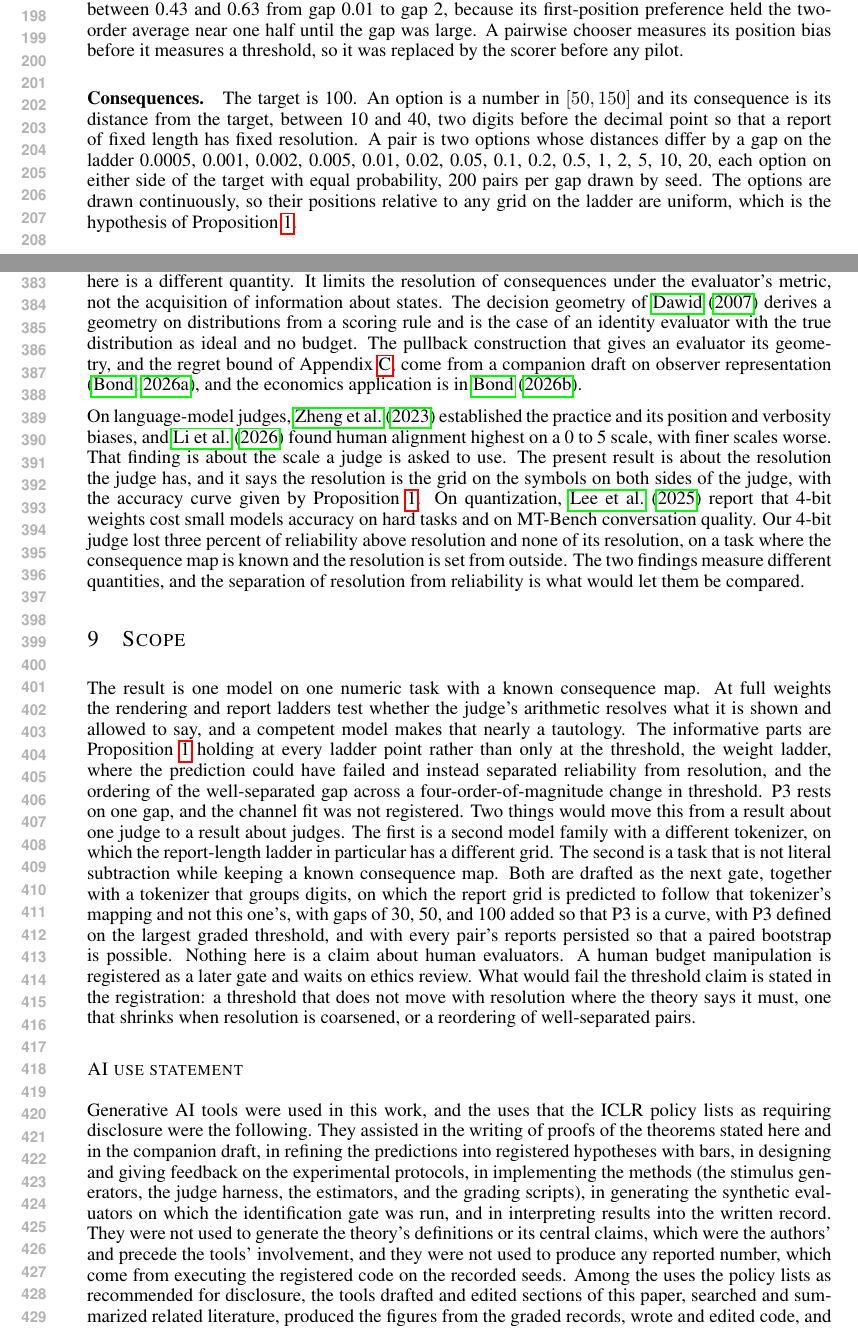
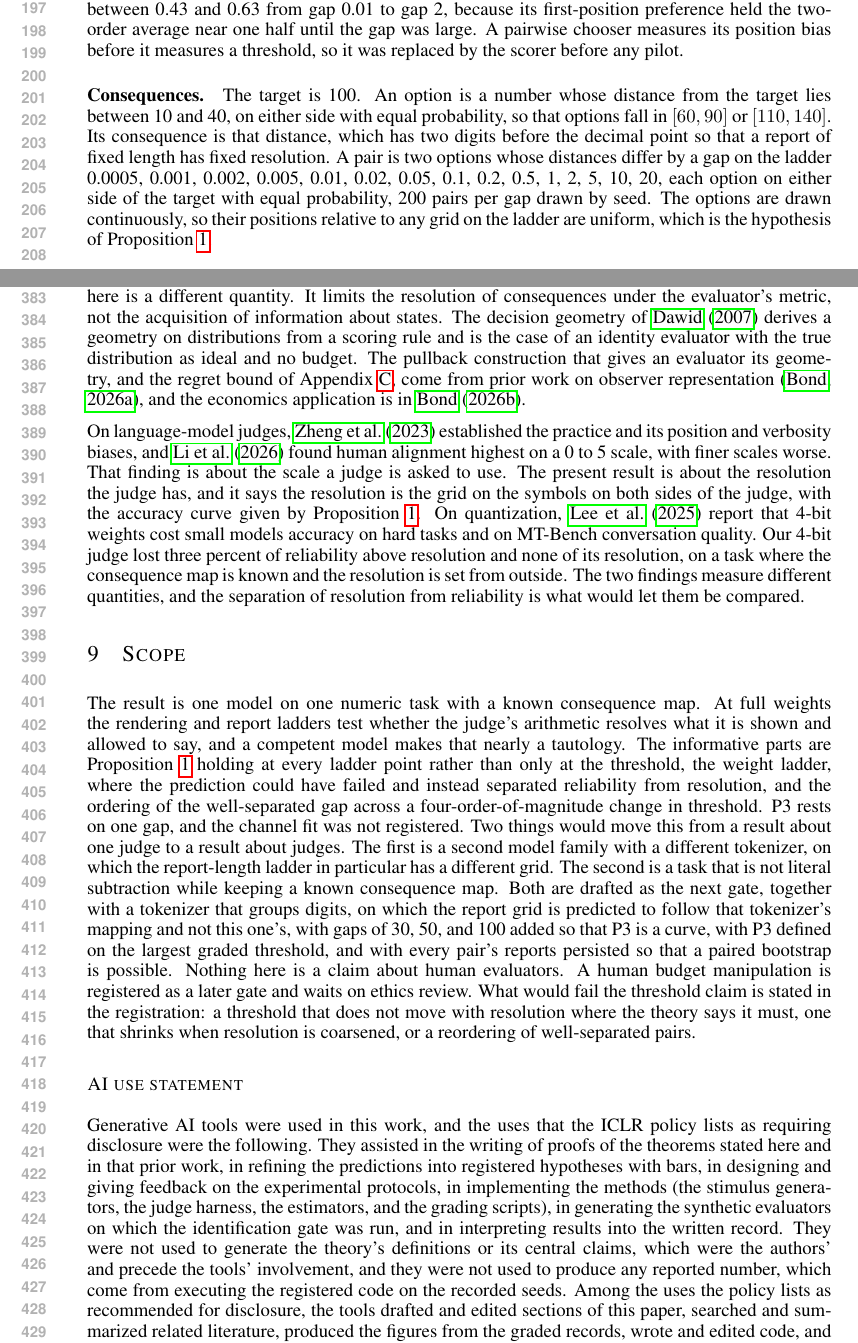
Before and after one commit to ahb-sjsu/geometric-evaluation-theory, a LaTeX paper (paper/iclr2027/iclr2027.tex): two parts of pages 4 and 8 of 13, joined at a grey line, cut so that both start at the same text. Compiled offline with pdfLaTeX.

Commit message:
ICLR: reviewer fixes. The option support stated correctly, the editorial note out of the references (pages checked against DBLP), self-reference softened in v1
Co-Authored-By: Claude Fable 5.1 <noreply@anthropic.com>
Claude-Session: https://claude.ai/code/session_014MyJ5DMJSbjrxbtuw6a2qm

```diff
--- a/paper/iclr2027/iclr2027.tex
+++ b/paper/iclr2027/iclr2027.tex
@@ -210,7 +210,7 @@ A pairwise chooser measures its position bias before it measures a threshold, so
 
 \paragraph{Consequences.}
 The target is 100.
-An option is a number in $[50,150]$ and its consequence is its distance from the target, between 10 and 40, two digits before the decimal point so that a report of fixed length has fixed resolution.
+An option is a number whose distance from the target lies between 10 and 40, on either side with equal probability, so that options fall in $[60,90]$ or $[110,140]$. Its consequence is that distance, which has two digits before the decimal point so that a report of fixed length has fixed resolution.
 A pair is two options whose distances differ by a gap on the ladder 0.0005, 0.001, 0.002, 0.005, 0.01, 0.02, 0.05, 0.1, 0.2, 0.5, 1, 2, 5, 10, 20, each option on either side of the target with equal probability, 200 pairs per gap drawn by seed.
 The options are drawn continuously, so their positions relative to any grid on the ladder are uniform, which is the hypothesis of Proposition~\ref{prop:channel}.
 
@@ -351,7 +351,7 @@ The nearest neighbor with a budget is rational inattention and limited attention
 The budget here is a different quantity.
 It limits the resolution of consequences under the evaluator's metric, not the acquisition of information about states.
 The decision geometry of \citet{dawid2007} derives a geometry on distributions from a scoring rule and is the case of an identity evaluator with the true distribution as ideal and no budget.
-The pullback construction that gives an evaluator its geometry, and the regret bound of Appendix~\ref{app:gates}, come from a companion draft on observer representation \citep{bond2026or}, and the economics application is in \citet{bond2026tcss}.
+The pullback construction that gives an evaluator its geometry, and the regret bound of Appendix~\ref{app:gates}, come from prior work on observer representation \citep{bond2026or}, and the economics application is in \citet{bond2026tcss}.
 
 On language-model judges, \citet{zheng2023} established the practice and its position and verbosity biases, and \citet{li2026grading} found human alignment highest on a 0 to 5 scale, with finer scales worse.
 That finding is about the scale a judge is asked to use.
@@ -377,7 +377,7 @@ What would fail the threshold claim is stated in the registration: a threshold t
 
 \subsection*{AI use statement}
 Generative AI tools were used in this work, and the uses that the ICLR policy lists as requiring disclosure were the following.
-They assisted in the writing of proofs of the theorems stated here and in the companion draft, in refining the predictions into registered hypotheses with bars, in designing and giving feedback on the experimental protocols, in implementing the methods (the stimulus generators, the judge harness, the estimators, and the grading scripts), in generating the synthetic evaluators on which the identification gate was run, and in interpreting results into the written record.
+They assisted in the writing of proofs of the theorems stated here and in that prior work, in refining the predictions into registered hypotheses with bars, in designing and giving feedback on the experimental protocols, in implementing the methods (the stimulus generators, the judge harness, the estimators, and the grading scripts), in generating the synthetic evaluators on which the identification gate was run, and in interpreting results into the written record.
 They were not used to generate the theory's definitions or its central claims, which were the authors' and precede the tools' involvement, and they were not used to produce any reported number, which come from executing the registered code on the recorded seeds.
 Among the uses the policy lists as recommended for disclosure, the tools drafted and edited sections of this paper, searched and summarized related literature, produced the figures from the graded records, wrote and edited code, and formatted references.
 Verification was as follows.
```
Also changed, not shown: paper/iclr2027/iclr2027-v2.tex (+1 -1 lines), paper/iclr2027/refs.bib (+1 -2 lines).
